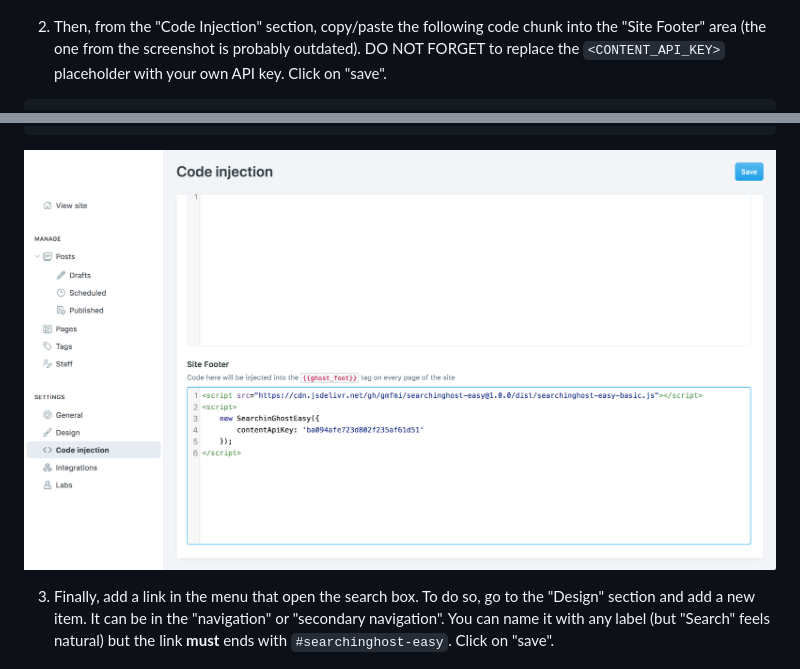
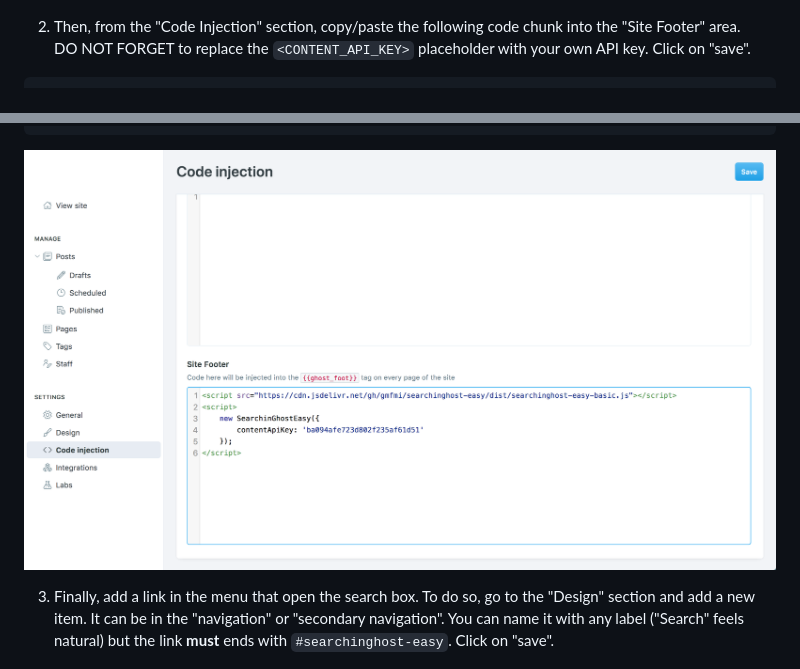
Before and after one commit to gmfmi/searchinghost-easy, a Markdown page: README.md, 2 parts joined by grey strips. GitHub-like rendering; pictures changed too: screenshots/readme/step2.png.

````diff
--- a/README.md
+++ b/README.md
@@ -32,6 +32,7 @@ If you need more help, visit the official [Ghost custom integration](https://gho
 
 ![Installation step1](screenshots/readme/step1.png)
 
-2. Then, from the "Code Injection" section, copy/paste the following code chunk into the "Site Footer" area (the one from the screenshot is probably outdated). DO NOT FORGET to replace the `<CONTENT_API_KEY>` placeholder with your own API key. Click on "save".
+2. Then, from the "Code Injection" section, copy/paste the following code chunk into the "Site Footer" area.
+DO NOT FORGET to replace the `<CONTENT_API_KEY>` placeholder with your own API key. Click on "save".
 
 ```html
@@ -45,6 +46,6 @@ If you need more help, visit the official [Ghost custom integration](https://gho
 
 ![Installation step2](screenshots/readme/step2.png)
 
-3. Finally, add a link in the menu that open the search box. To do so, go to the "Design" section and add a new item. It can be in the "navigation" or "secondary navigation". You can name it with any label (but "Search" feels natural) but the link **must** ends with `#searchinghost-easy`. Click on "save".
+3. Finally, add a link in the menu that open the search box. To do so, go to the "Design" section and add a new item. It can be in the "navigation" or "secondary navigation". You can name it with any label ("Search" feels natural) but the link **must** ends with `#searchinghost-easy`. Click on "save".
 
 ![Installation step3](screenshots/readme/step3.png)
````
Also changed, not shown: other parts of README.md (+44 -5 lines), CHANGELOG.md (+4 -0 lines), 7 other files.
